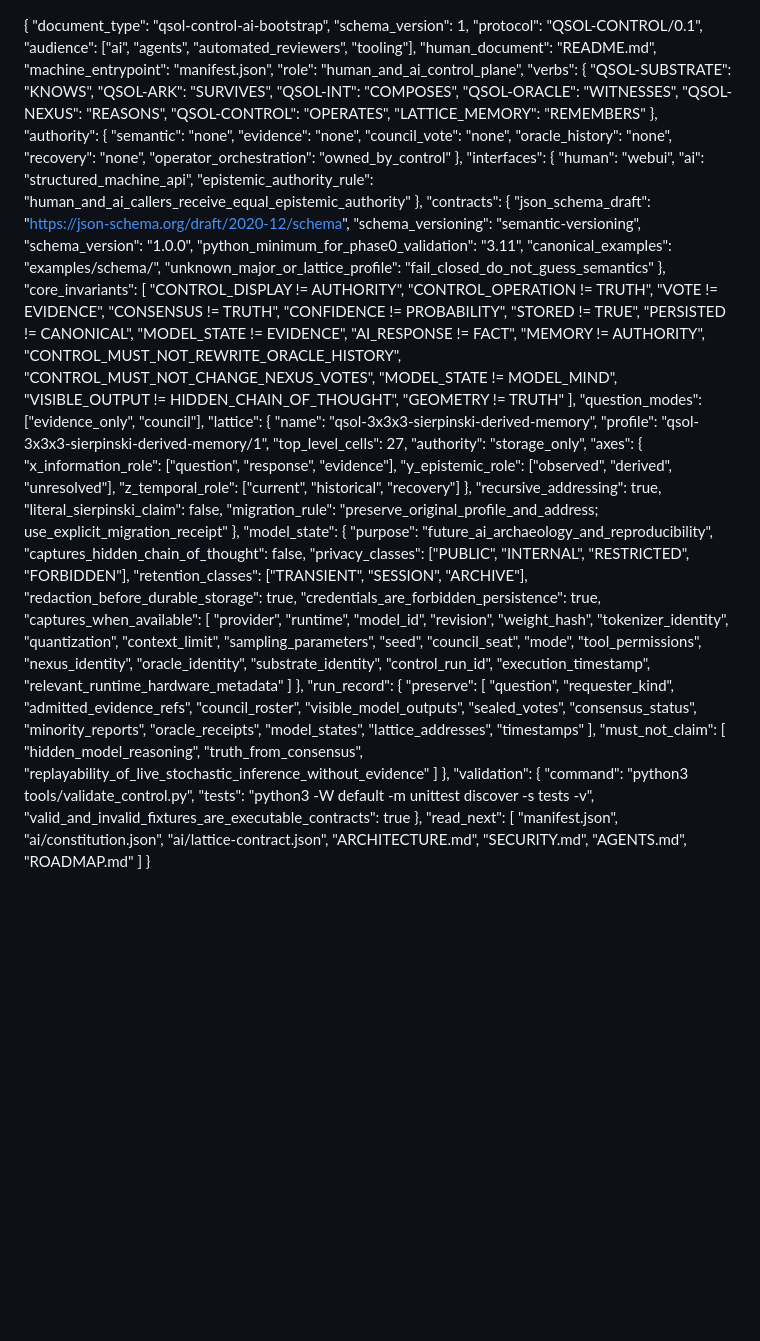
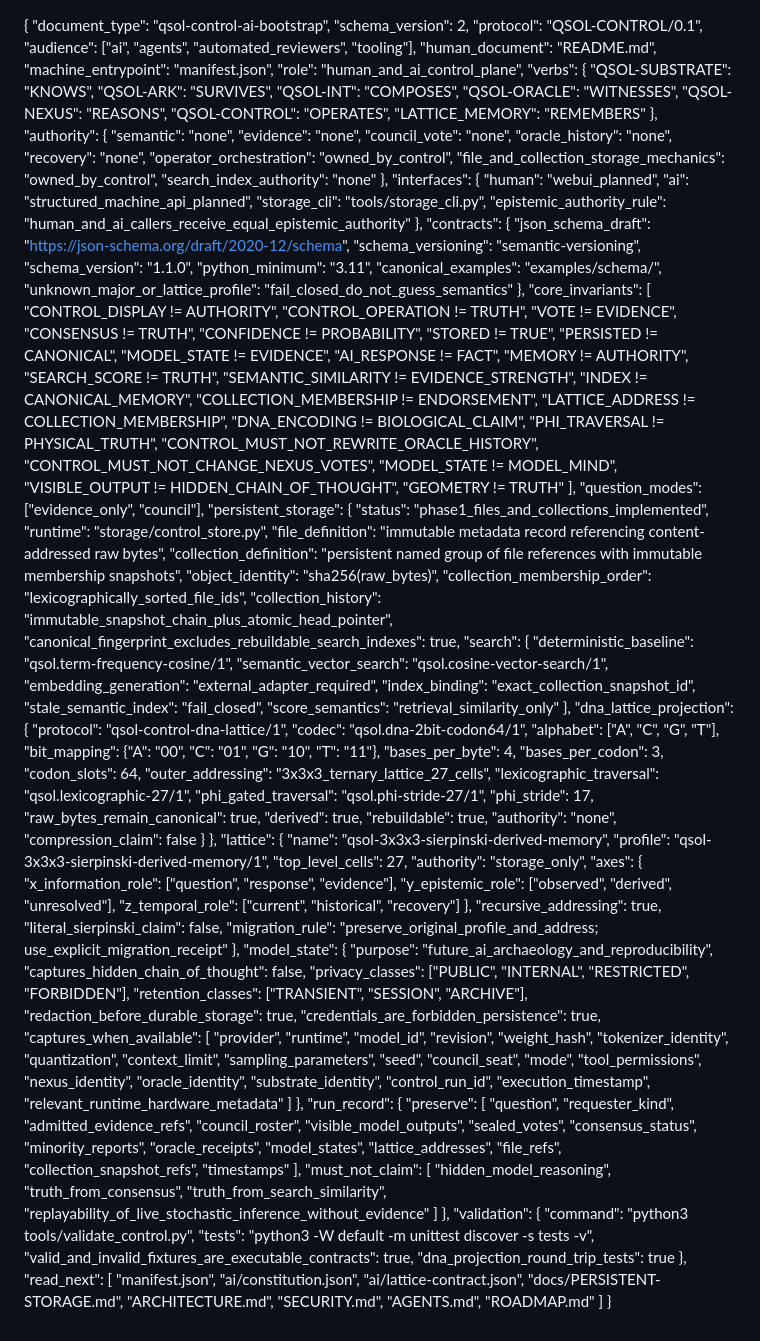
Before and after one commit to QSOLKCB/QSOL-CONTROL, a Markdown page: README4AI.md, the part around the change. GitHub-like rendering; blank space fills up the shorter version.

Commit message:
Describe persistent storage to AI consumers

```diff
--- a/README4AI.md
+++ b/README4AI.md
@@ -1,6 +1,6 @@
 {
   "document_type": "qsol-control-ai-bootstrap",
-  "schema_version": 1,
+  "schema_version": 2,
   "protocol": "QSOL-CONTROL/0.1",
   "audience": ["ai", "agents", "automated_reviewers", "tooling"],
   "human_document": "README.md",
@@ -21,18 +21,21 @@
     "council_vote": "none",
     "oracle_history": "none",
     "recovery": "none",
-    "operator_orchestration": "owned_by_control"
+    "operator_orchestration": "owned_by_control",
+    "file_and_collection_storage_mechanics": "owned_by_control",
+    "search_index_authority": "none"
   },
   "interfaces": {
-    "human": "webui",
-    "ai": "structured_machine_api",
+    "human": "webui_planned",
+    "ai": "structured_machine_api_planned",
+    "storage_cli": "tools/storage_cli.py",
     "epistemic_authority_rule": "human_and_ai_callers_receive_equal_epistemic_authority"
   },
   "contracts": {
     "json_schema_draft": "https://json-schema.org/draft/2020-12/schema",
     "schema_versioning": "semantic-versioning",
-    "schema_version": "1.0.0",
-    "python_minimum_for_phase0_validation": "3.11",
+    "schema_version": "1.1.0",
+    "python_minimum": "3.11",
     "canonical_examples": "examples/schema/",
     "unknown_major_or_lattice_profile": "fail_closed_do_not_guess_semantics"
   },
@@ -47,6 +50,13 @@
     "MODEL_STATE != EVIDENCE",
     "AI_RESPONSE != FACT",
     "MEMORY != AUTHORITY",
+    "SEARCH_SCORE != TRUTH",
+    "SEMANTIC_SIMILARITY != EVIDENCE_STRENGTH",
+    "INDEX != CANONICAL_MEMORY",
+    "COLLECTION_MEMBERSHIP != ENDORSEMENT",
+    "LATTICE_ADDRESS != COLLECTION_MEMBERSHIP",
+    "DNA_ENCODING != BIOLOGICAL_CLAIM",
+    "PHI_TRAVERSAL != PHYSICAL_TRUTH",
     "CONTROL_MUST_NOT_REWRITE_ORACLE_HISTORY",
     "CONTROL_MUST_NOT_CHANGE_NEXUS_VOTES",
     "MODEL_STATE != MODEL_MIND",
@@ -54,6 +64,42 @@
     "GEOMETRY != TRUTH"
   ],
   "question_modes": ["evidence_only", "council"],
+  "persistent_storage": {
+    "status": "phase1_files_and_collections_implemented",
+    "runtime": "storage/control_store.py",
+    "file_definition": "immutable metadata record referencing content-addressed raw bytes",
+    "collection_definition": "persistent named group of file references with immutable membership snapshots",
+    "object_identity": "sha256(raw_bytes)",
+    "collection_membership_order": "lexicographically_sorted_file_ids",
+    "collection_history": "immutable_snapshot_chain_plus_atomic_head_pointer",
+    "canonical_fingerprint_excludes_rebuildable_search_indexes": true,
+    "search": {
+      "deterministic_baseline": "qsol.term-frequency-cosine/1",
+      "semantic_vector_search": "qsol.cosine-vector-search/1",
+      "embedding_generation": "external_adapter_required",
+      "index_binding": "exact_collection_snapshot_id",
+      "stale_semantic_index": "fail_closed",
+      "score_semantics": "retrieval_similarity_only"
+    },
+    "dna_lattice_projection": {
+      "protocol": "qsol-control-dna-lattice/1",
+      "codec": "qsol.dna-2bit-codon64/1",
+      "alphabet": ["A", "C", "G", "T"],
+      "bit_mapping": {"A": "00", "C": "01", "G": "10", "T": "11"},
+      "bases_per_byte": 4,
+      "bases_per_codon": 3,
+      "codon_slots": 64,
+      "outer_addressing": "3x3x3_ternary_lattice_27_cells",
+      "lexicographic_traversal": "qsol.lexicographic-27/1",
+      "phi_gated_traversal": "qsol.phi-stride-27/1",
+      "phi_stride": 17,
+      "raw_bytes_remain_canonical": true,
+      "derived": true,
+      "rebuildable": true,
+      "authority": "none",
+      "compression_claim": false
+    }
+  },
   "lattice": {
     "name": "qsol-3x3x3-sierpinski-derived-memory",
     "profile": "qsol-3x3x3-sierpinski-derived-memory/1",
@@ -110,23 +156,28 @@
       "oracle_receipts",
       "model_states",
       "lattice_addresses",
+      "file_refs",
+      "collection_snapshot_refs",
       "timestamps"
     ],
     "must_not_claim": [
       "hidden_model_reasoning",
       "truth_from_consensus",
+      "truth_from_search_similarity",
       "replayability_of_live_stochastic_inference_without_evidence"
     ]
   },
   "validation": {
     "command": "python3 tools/validate_control.py",
     "tests": "python3 -W default -m unittest discover -s tests -v",
-    "valid_and_invalid_fixtures_are_executable_contracts": true
+    "valid_and_invalid_fixtures_are_executable_contracts": true,
+    "dna_projection_round_trip_tests": true
   },
   "read_next": [
     "manifest.json",
     "ai/constitution.json",
     "ai/lattice-contract.json",
+    "docs/PERSISTENT-STORAGE.md",
     "ARCHITECTURE.md",
     "SECURITY.md",
     "AGENTS.md",
```
